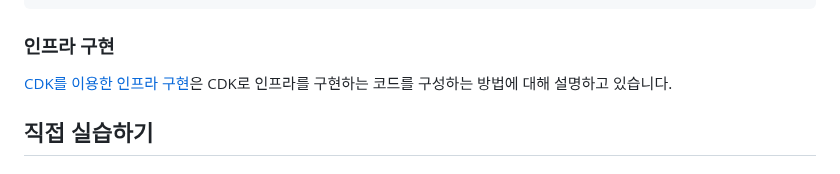
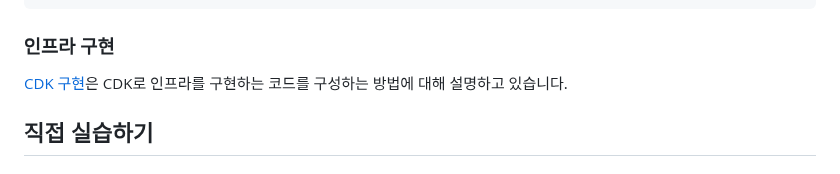
Before and after one commit to kyopark2014/chatbot-based-on-Falcon-FM, a Markdown page: README.md, the part around the change. Rendered like a GitHub page.

```diff
--- a/README.md
+++ b/README.md
@@ -84,7 +84,7 @@ if(statusCode==200):
 
 ### 인프라 구현
 
-[CDK를 이용한 인프라 구현](https://github.com/kyopark2014/chatbot-based-on-Falcon-FM/blob/main/cdk-chatbot-falcon/README.md)은 CDK로 인프라를 구현하는 코드를 구성하는 방법에 대해 설명하고 있습니다.
+[CDK 구현](https://github.com/kyopark2014/chatbot-based-on-Falcon-FM/blob/main/cdk-chatbot-falcon/README.md)은 CDK로 인프라를 구현하는 코드를 구성하는 방법에 대해 설명하고 있습니다.
 
 
 ## 직접 실습하기
```
